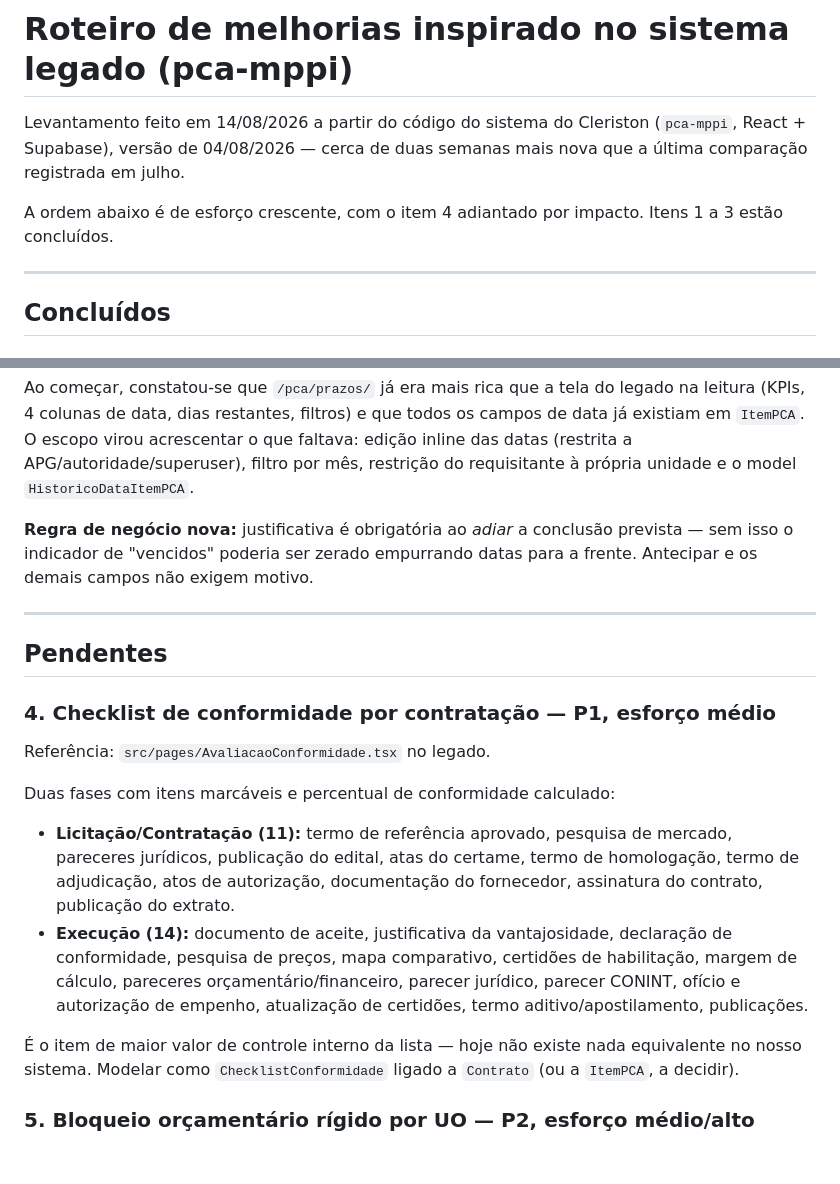
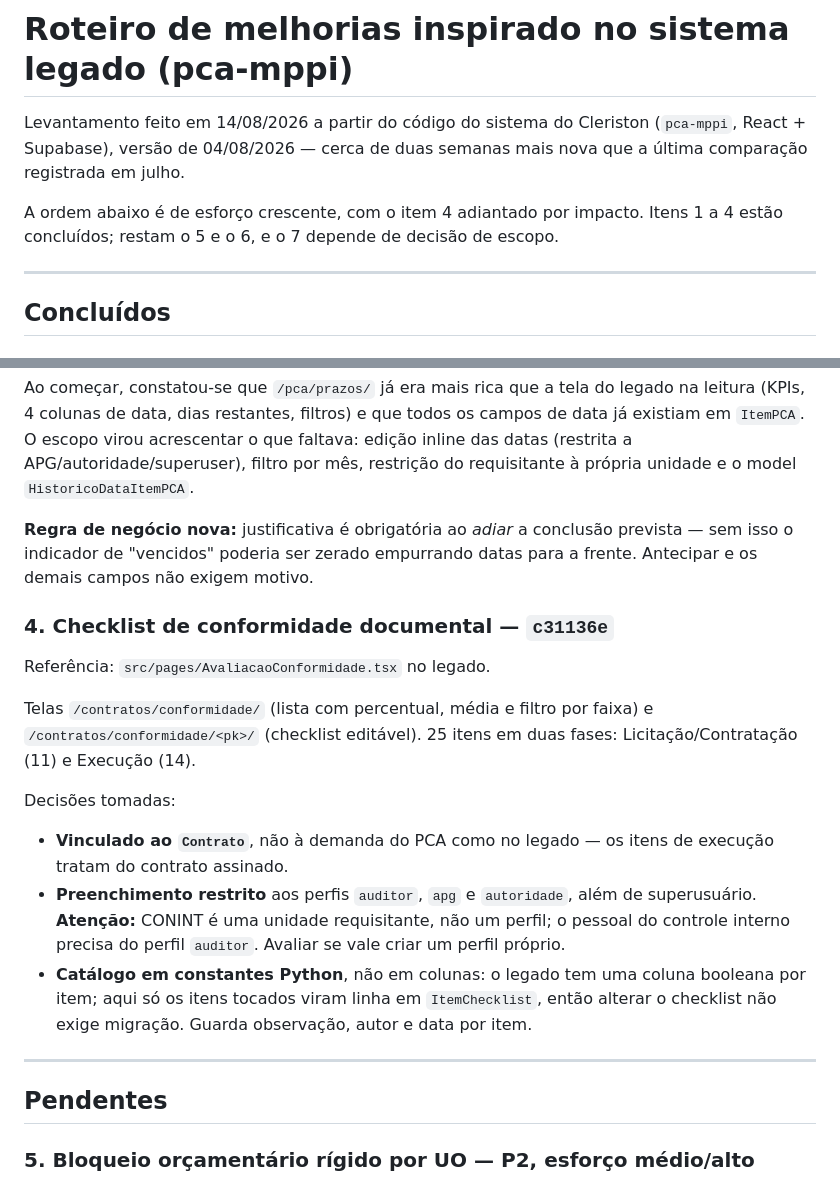
Before and after one commit to Thiago-Nog84/pca-multiexercicio-backend, a Markdown page: docs/roteiro_melhorias_legado.md, 2 parts joined by grey strips. GitHub-like rendering; blank space fills up the shorter version.

Commit message:
docs: marca item 4 como concluido no roteiro de melhorias
Registra as decisoes do checklist de conformidade: vinculo ao Contrato em vez da demanda, permissao para auditor/apg/autoridade com a ressalva de que CONINT e unidade e nao perfil, e catalogo em constantes em vez de coluna por item.

```diff
--- a/docs/roteiro_melhorias_legado.md
+++ b/docs/roteiro_melhorias_legado.md
@@ -5,7 +5,8 @@ Levantamento feito em 14/08/2026 a partir do código do sistema do Cleriston
 mais nova que a última comparação registrada em julho.
 
 A ordem abaixo é de esforço crescente, com o item 4 adiantado por impacto.
-Itens 1 a 3 estão concluídos.
+Itens 1 a 4 estão concluídos; restam o 5 e o 6, e o 7 depende de decisão de
+escopo.
 
 ---
 
@@ -48,29 +49,30 @@ filtro por mês, restrição do requisitante à própria unidade e o model
 prevista — sem isso o indicador de "vencidos" poderia ser zerado empurrando
 datas para a frente. Antecipar e os demais campos não exigem motivo.
 
+### 4. Checklist de conformidade documental — `c31136e`
+
+Referência: `src/pages/AvaliacaoConformidade.tsx` no legado.
+
+Telas `/contratos/conformidade/` (lista com percentual, média e filtro por
+faixa) e `/contratos/conformidade/<pk>/` (checklist editável). 25 itens em
+duas fases: Licitação/Contratação (11) e Execução (14).
+
+Decisões tomadas:
+
+- **Vinculado ao `Contrato`**, não à demanda do PCA como no legado — os itens
+  de execução tratam do contrato assinado.
+- **Preenchimento restrito** aos perfis `auditor`, `apg` e `autoridade`, além
+  de superusuário. **Atenção:** CONINT é uma unidade requisitante, não um
+  perfil; o pessoal do controle interno precisa do perfil `auditor`. Avaliar
+  se vale criar um perfil próprio.
+- **Catálogo em constantes Python**, não em colunas: o legado tem uma coluna
+  booleana por item; aqui só os itens tocados viram linha em `ItemChecklist`,
+  então alterar o checklist não exige migração. Guarda observação, autor e
+  data por item.
+
 ---
 
 ## Pendentes
-
-### 4. Checklist de conformidade por contratação — P1, esforço médio
-
-Referência: `src/pages/AvaliacaoConformidade.tsx` no legado.
-
-Duas fases com itens marcáveis e percentual de conformidade calculado:
-
-- **Licitação/Contratação (11):** termo de referência aprovado, pesquisa de
-  mercado, pareceres jurídicos, publicação do edital, atas do certame, termo
-  de homologação, termo de adjudicação, atos de autorização, documentação do
-  fornecedor, assinatura do contrato, publicação do extrato.
-- **Execução (14):** documento de aceite, justificativa da vantajosidade,
-  declaração de conformidade, pesquisa de preços, mapa comparativo, certidões
-  de habilitação, margem de cálculo, pareceres orçamentário/financeiro,
-  parecer jurídico, parecer CONINT, ofício e autorização de empenho,
-  atualização de certidões, termo aditivo/apostilamento, publicações.
-
-É o item de maior valor de controle interno da lista — hoje não existe nada
-equivalente no nosso sistema. Modelar como `ChecklistConformidade` ligado a
-`Contrato` (ou a `ItemPCA`, a decidir).
 
 ### 5. Bloqueio orçamentário rígido por UO — P2, esforço médio/alto
 
```
